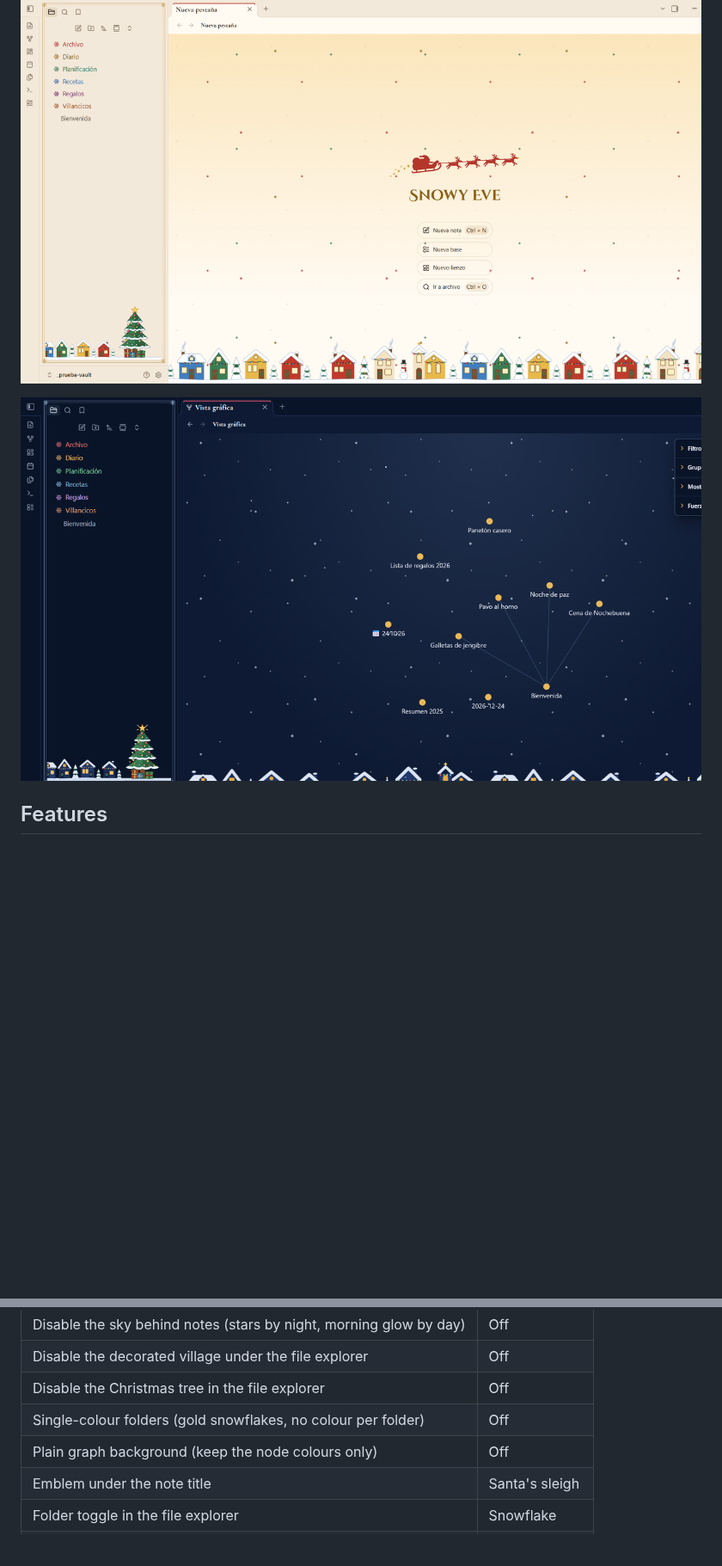
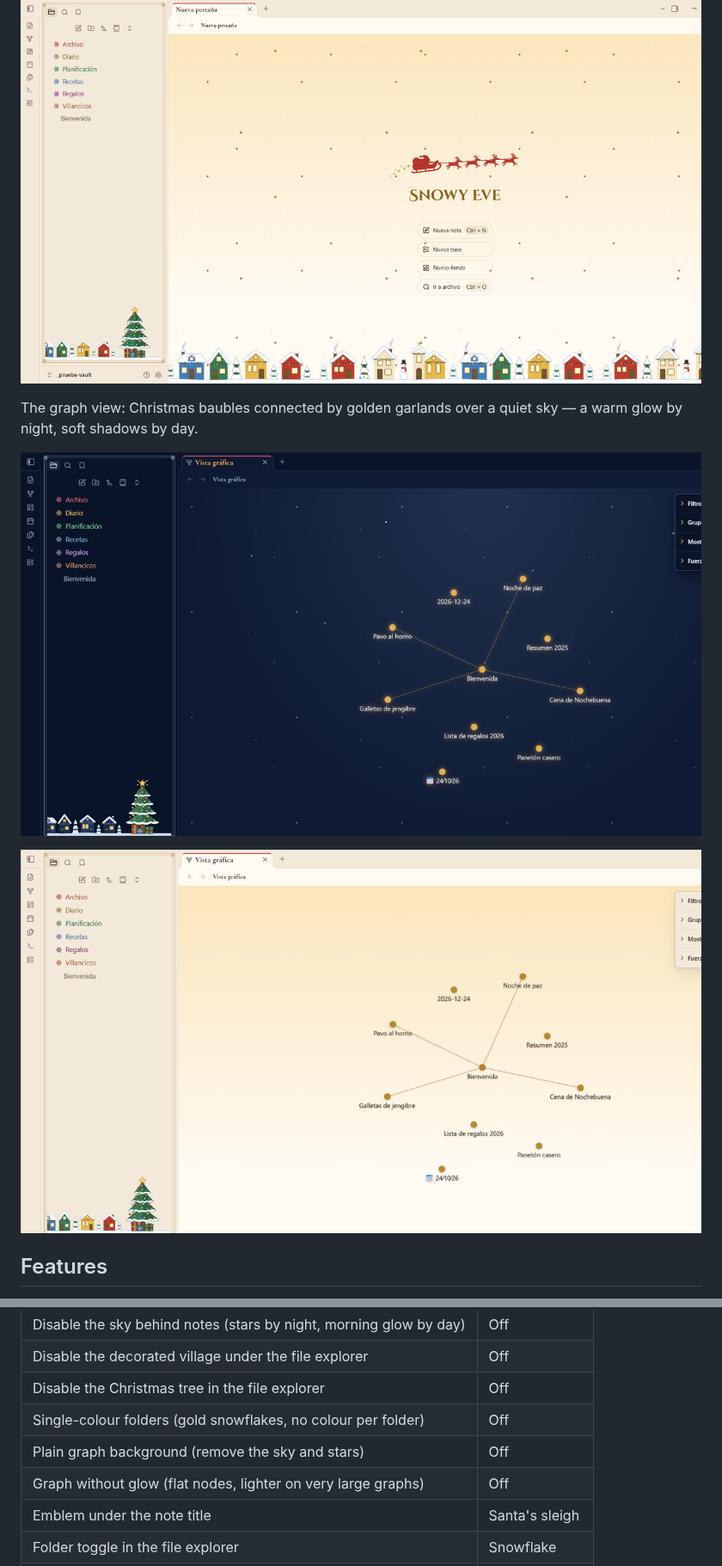
Before and after one commit to Mack-Yilman/obsidian-snowy-eve, a Markdown page: README.md, 2 parts joined by grey strips. Shown at 86% size. Rendered like a GitHub page; pictures changed too: docs/graph-light.png (added), docs/graph.png; blank space fills up the shorter version.

```diff
--- a/README.md
+++ b/README.md
@@ -12,7 +12,11 @@ The new tab: Santa's sleigh over the decorated village, with a lit tree in the f
 
 ![Snowy Eve — new tab, light mode](docs/new-tab-light.png)
 
+The graph view: Christmas baubles connected by golden garlands over a quiet sky — a warm glow by night, soft shadows by day.
+
 ![Snowy Eve — graph view, dark mode](docs/graph.png)
+
+![Snowy Eve — graph view, light mode](docs/graph-light.png)
 
 ## Features
 
@@ -39,7 +43,8 @@ Install the [Style Settings](https://github.com/mgmeyers/obsidian-style-settings
 | Disable the decorated village under the file explorer | Off |
 | Disable the Christmas tree in the file explorer | Off |
 | Single-colour folders (gold snowflakes, no colour per folder) | Off |
-| Plain graph background (keep the node colours only) | Off |
+| Plain graph background (remove the sky and stars) | Off |
+| Graph without glow (flat nodes, lighter on very large graphs) | Off |
 | Emblem under the note title | Santa's sleigh |
 | Folder toggle in the file explorer | Snowflake |
 | Plain list bullets | Off |
```
Also changed, not shown: other parts of README.md (+2 -2 lines), 5 other files.
